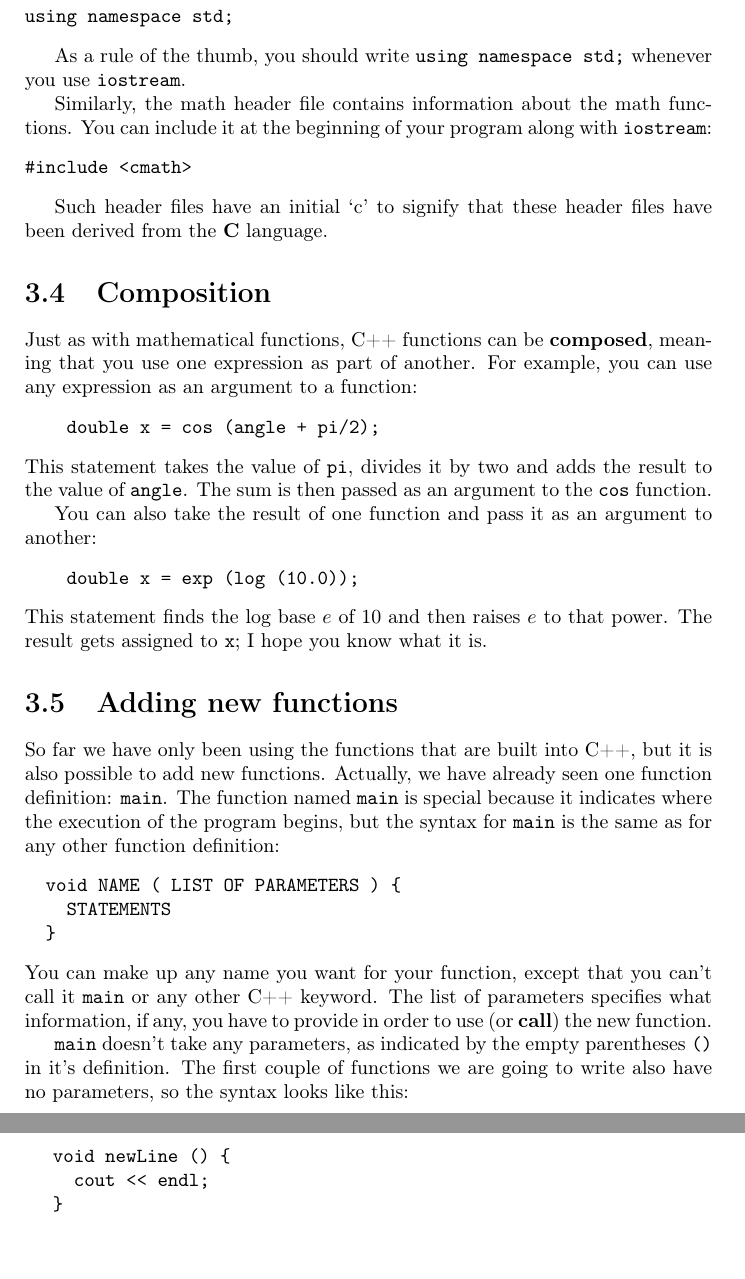
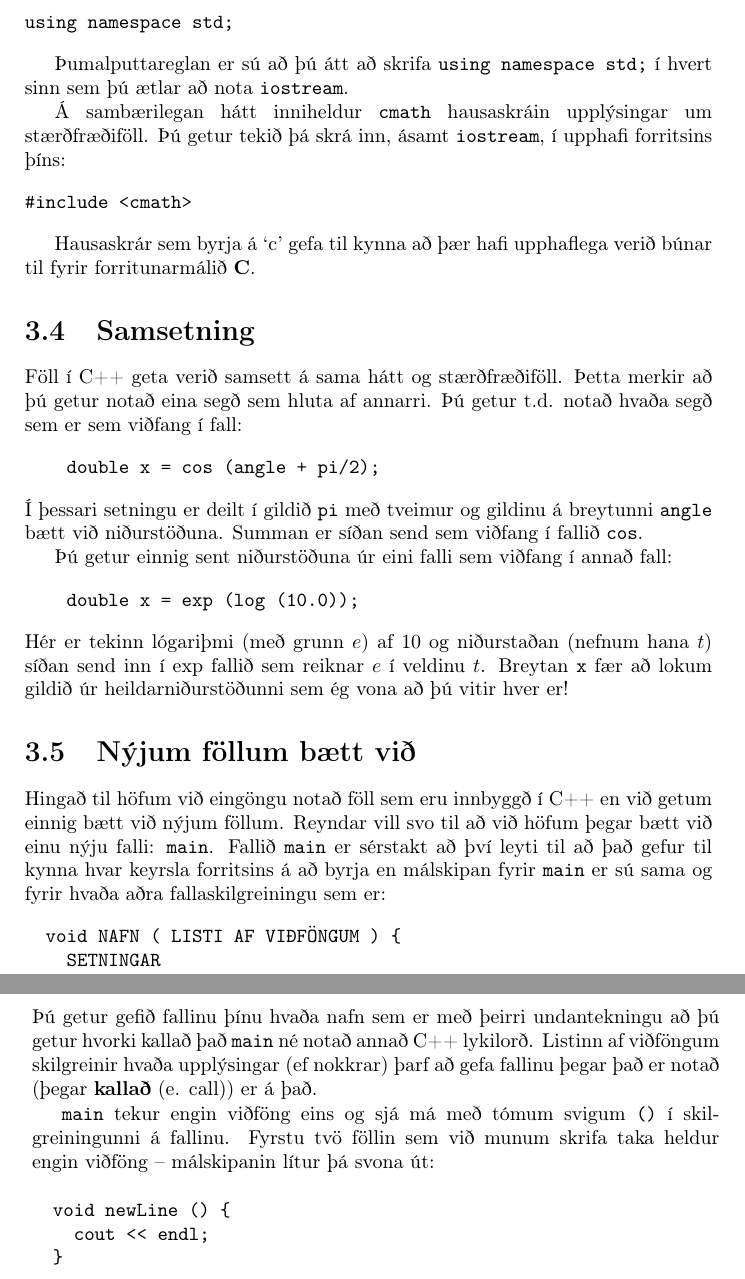
Before and after one commit to reykjavik-university/ThinkCpp, a LaTeX thesis (tex/top.tex, which reads tex/cha3.tex): two parts of pages 32 and 33 of 192, joined at a grey line, cut so that both start at the same text. Compiled offline with pdfLaTeX.

Commit message:
Continued translating chapter 3

```diff
--- a/tex/cha3.tex
+++ b/tex/cha3.tex
@@ -201,80 +190,67 @@ To convey this to the compiler, we use the line
 using namespace std;
 \end{verbatim}
 
-As a rule of the thumb, you should write {\tt using namespace std;} whenever
-you use {\tt iostream}.
-\index{header file}
+Þumalputtareglan er sú að þú átt að skrifa {\tt using namespace std;} í hvert sinn sem þú ætlar að nota {\tt iostream}.
+
+\index{header skrá}
 \index{cmath}
 \index{iostream}
 
-Similarly, the math header file contains information
-about the math functions.  You can include it at the beginning
-of your program along with {\tt iostream}:
+Á sambærilegan hátt inniheldur {\tt cmath} hausaskráin upplýsingar um stærðfræðiföll.
+Þú getur tekið þá skrá inn, ásamt {\tt iostream}, í upphafi forritsins þíns:
 
 \begin{verbatim}
 #include <cmath>
 \end{verbatim}
 
-Such header files have an initial `c' to signify that these
-header files have been derived from the {\bf C} language.
+Hausaskrár sem byrja á `c' gefa til kynna að þær hafi upphaflega verið búnar til fyrir forritunarmálið {\bf C}.
 
-\section {Composition}
+\section {Samsetning}
 \label{composition}
-\index{composition}
-\index{expression}
+\index{samsetning}
+\index{segð}
 
-Just as with mathematical functions, C++ functions can be {\bf
-composed}, meaning that you use one expression as part of another.
-For example, you can use any expression as an argument to a function:
+Föll í C++ geta verið samsett á sama hátt og stærðfræðiföll.
+Þetta merkir að þú getur notað eina segð sem hluta af annarri.
+Þú getur t.d. notað hvaða segð sem er sem viðfang í fall:
 
 \begin{verbatim}
     double x = cos (angle + pi/2);
 \end{verbatim}
 %
-This statement takes the value of {\tt pi}, divides it by two and
-adds the result to the value of {\tt angle}.  The sum is
-then passed as an argument to the {\tt cos} function.
+Í þessari setningu er deilt í gildið {\tt pi} með tveimur og gildinu á breytunni {\tt angle} bætt við niðurstöðuna.
+Summan er síðan send sem viðfang í fallið {\tt cos}.
 
-You can also take the result of one function and pass it as
-an argument to another:
+Þú getur einnig sent niðurstöðuna úr eini falli sem viðfang í annað fall:
 
 \begin{verbatim}
     double x = exp (log (10.0));
 \end{verbatim}
 %
-This
-statement finds the log base $e$ of 10 and then raises $e$ to that
-power.  The result gets assigned to {\tt x}; I hope you know what it
-is.
+Hér er tekinn lógariþmi (með grunn $e$) af 10 og niðurstaðan (nefnum hana $t$) síðan send inn í exp fallið sem reiknar $e$ í veldinu $t$.
+Breytan {\tt x} fær að lokum gildið úr heildarniðurstöðunni sem ég vona að þú vitir hver er!
 
-\section{Adding new functions}
-\index{function!definition}
+\section{Nýjum föllum bætt við}
+\index{fall!skilgreining}
 \index{main}
-\index{function!main}
+\index{fall!main}
 
-So far we have only been using the functions that are built into C++,
-but it is also possible to add new functions.  Actually, we have already
-seen one function definition: {\tt main}.  The function named {\tt main}
-is special because it indicates where the execution of the program
-begins, but the syntax for {\tt main} is the same as for any other
-function definition:
+Hingað til höfum við eingöngu notað föll sem eru innbyggð í C++ en við getum einnig bætt við nýjum föllum.
+Reyndar vill svo til að við höfum þegar bætt við einu nýju falli: {\tt main}.
+Fallið {\tt main} er sérstakt að því leyti til að það gefur til kynna hvar keyrsla forritsins á að byrja en málskipan fyrir {\tt main} er sú sama og fyrir hvaða aðra fallaskilgreiningu sem er:
 
 \begin{verbatim}
-  void NAME ( LIST OF PARAMETERS ) {
-    STATEMENTS
+  void NAFN ( LISTI AF VIÐFÖNGUM ) {
+    SETNINGAR
   }
 \end{verbatim}
 %
-You can make up any name you want for your function, except
-that you can't call it {\tt main} or any other
-C++ keyword.  The list of
-parameters specifies what information, if any, you have to
-provide in order to use (or {\bf call}) the new function.
+Þú getur gefið fallinu þínu hvaða nafn sem er með þeirri undantekningu að þú getur hvorki kallað það
+{\tt main} né notað annað C++ lykilorð.
+Listinn af viðföngum skilgreinir hvaða upplýsingar (ef nokkrar) þarf að gefa fallinu þegar það er notað (þegar {\bf kallað} (e. call)) er á það.
 
-{\tt main} doesn't take any parameters, as indicated by
-the empty parentheses {\tt ()} in it's definition.  The first couple
-of functions we are going to write also have no parameters, so the
-syntax looks like this:
+{\tt main} tekur engin viðföng eins og sjá má með tómum svigum {\tt ()} í skilgreiningunni á fallinu.
+Fyrstu tvö föllin sem við munum skrifa taka heldur engin viðföng -- málskipanin lítur þá svona út:
 
 \begin{verbatim}
   void newLine () {
```
Also changed, not shown: tex/cha1.tex (+1 -1 lines), tex/cha2.tex (+1 -1 lines), tex/cha3.tex (47 more changed lines), 1 other file.
